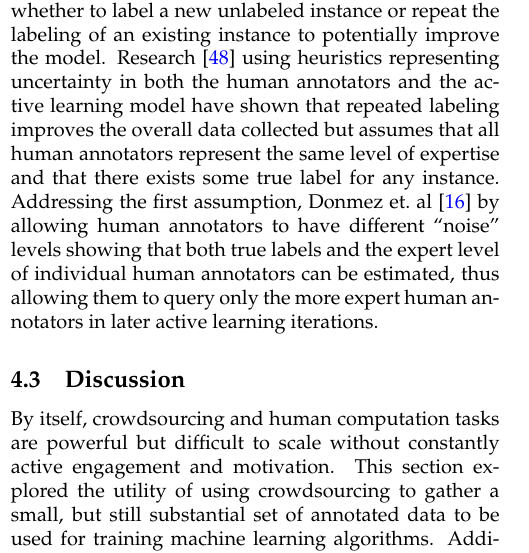
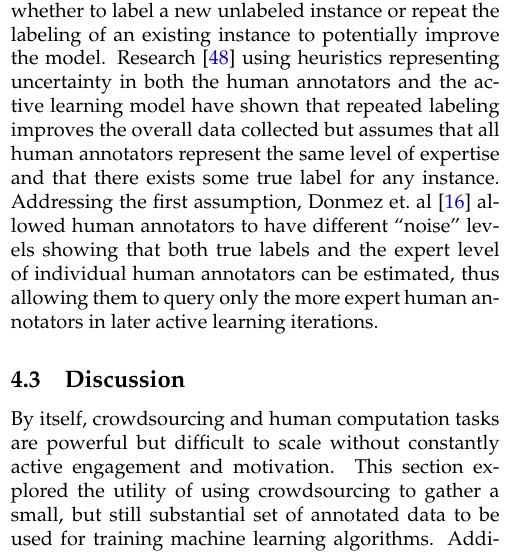
Before and after one commit to a5huynh/research-exam, a LaTeX paper (paper/re.tex): part of one column of page 6 of 11, cut so that both start at the same text. Compiled offline with pdfLaTeX; a LaTeX package or settings file that is missing is left out.

Commit message:
Fixed some grammar issues in re paper

```diff
--- a/paper/re.tex
+++ b/paper/re.tex
@@ -576,8 +576,8 @@ representing uncertainty in both the human annotators and the active
 learning model have shown that repeated labeling improves the overall data
 collected but assumes that all human annotators represent the same level of
 expertise and that there exists some true label for any instance.
-Addressing the first assumption, Donmez et.\ al~\cite{Donmez2009} by
-allowing human annotators to have different ``noise'' levels showing that
+Addressing the first assumption, Donmez et.\ al~\cite{Donmez2009} allowed
+human annotators to have different ``noise'' levels showing that
 both true labels and the expert level of individual human annotators can be
 estimated, thus allowing them to query only the more expert human
 annotators in later active learning iterations.
```
Also changed, not shown: paper/re.pdf.
